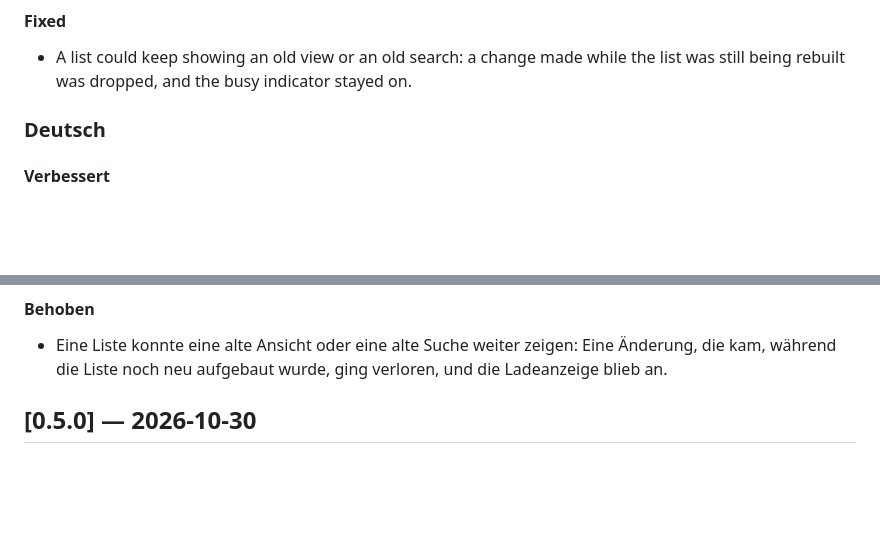
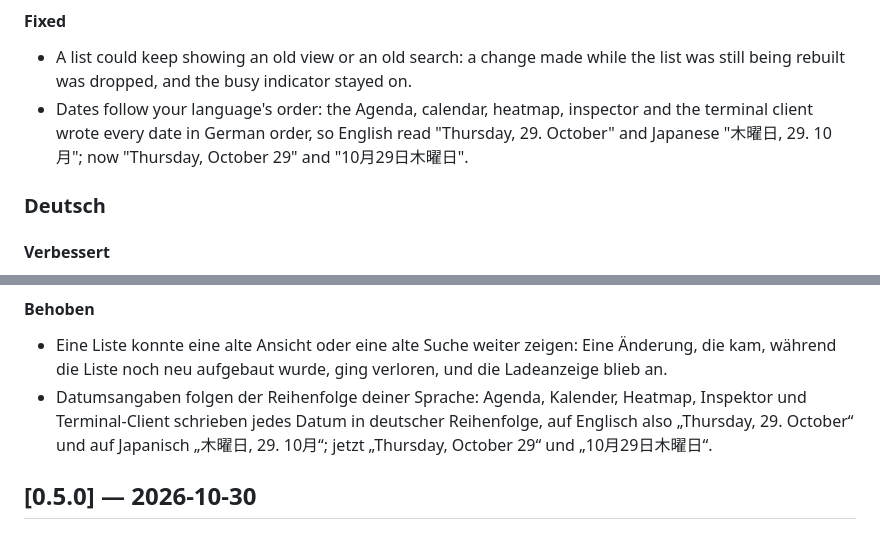
Before and after one commit to shrippen/Kurrent, a Markdown page: CHANGELOG.md, 2 parts joined by grey strips. Rendered like a GitHub page; blank space fills up the shorter version.

Commit message:
Changelog: dates in locale order (#27)
Co-Authored-By: Claude Opus 5.5 <noreply@anthropic.com>

```diff
--- a/CHANGELOG.md
+++ b/CHANGELOG.md
@@ -10,6 +10,7 @@
 
 #### Fixed
 - A list could keep showing an old view or an old search: a change made while the list was still being rebuilt was dropped, and the busy indicator stayed on.
+- Dates follow your language's order: the Agenda, calendar, heatmap, inspector and the terminal client wrote every date in German order, so English read "Thursday, 29. October" and Japanese "木曜日, 29. 10月"; now "Thursday, October 29" and "10月29日木曜日".
 
 ### Deutsch
 
@@ -19,6 +20,7 @@
 
 #### Behoben
 - Eine Liste konnte eine alte Ansicht oder eine alte Suche weiter zeigen: Eine Änderung, die kam, während die Liste noch neu aufgebaut wurde, ging verloren, und die Ladeanzeige blieb an.
+- Datumsangaben folgen der Reihenfolge deiner Sprache: Agenda, Kalender, Heatmap, Inspektor und Terminal-Client schrieben jedes Datum in deutscher Reihenfolge, auf Englisch also „Thursday, 29. October“ und auf Japanisch „木曜日, 29. 10月“; jetzt „Thursday, October 29“ und „10月29日木曜日“.
 
 ## [0.5.0] — 2026-10-30
 
```
